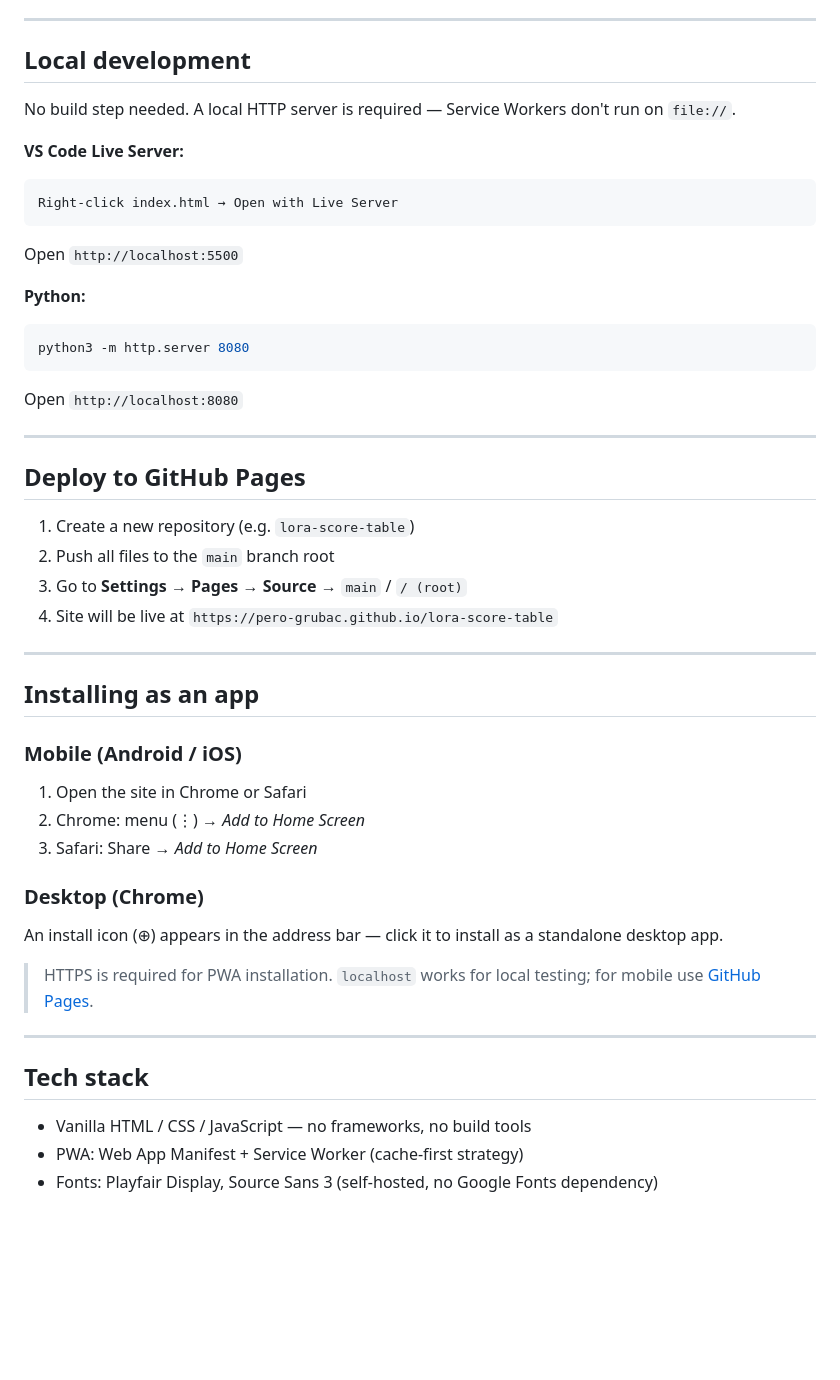
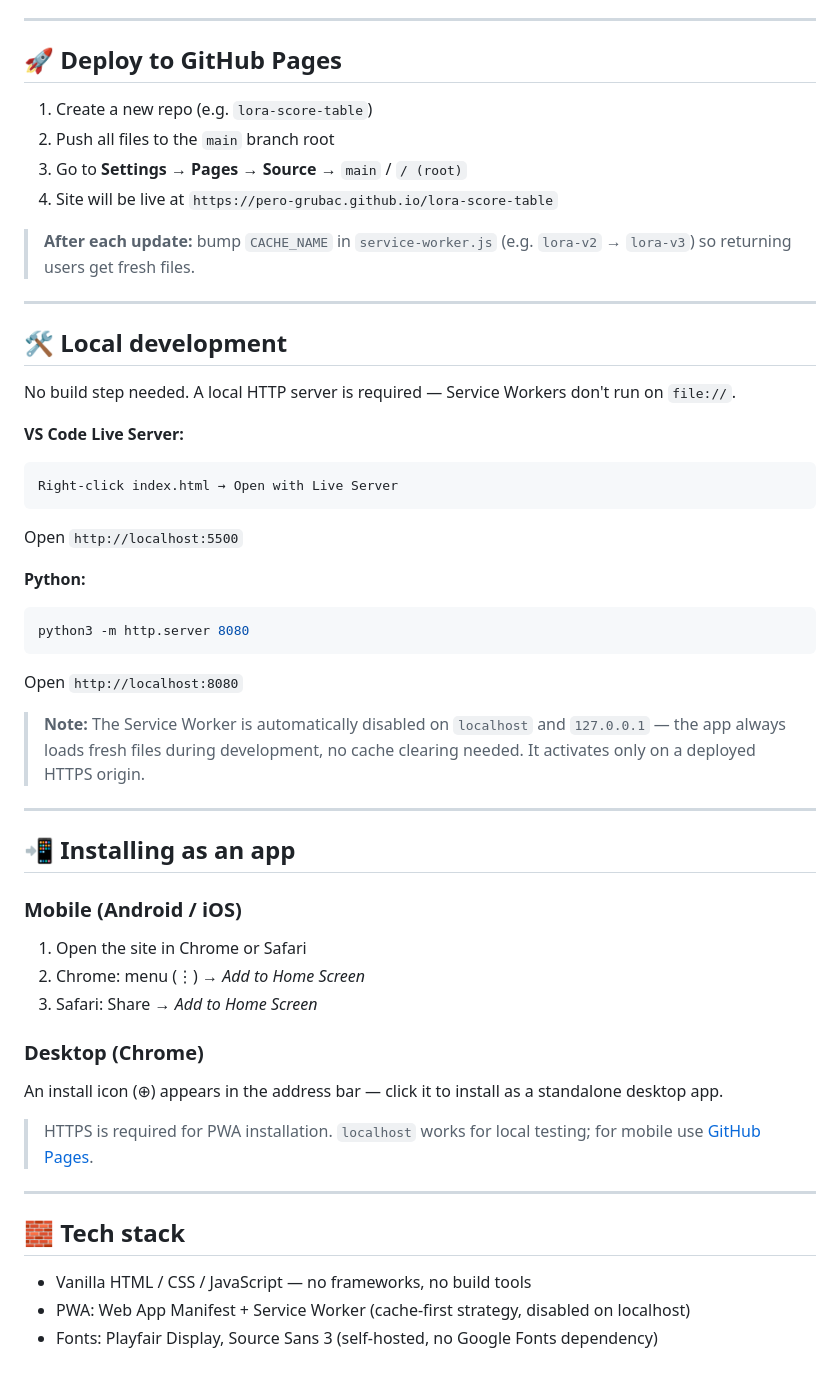
Before and after one commit to pero-grubac/lora-score-table, a Markdown page: README.md, the part around one of its changes. GitHub-like rendering; blank space fills up the shorter version.

Commit message:
Revise README for clarity and additional details
Updated README to enhance project overview, features, and installation instructions.

````diff
--- a/README.md
+++ b/README.md
@@ -61,55 +87,53 @@ lora-score-table/
 
 ---
 
-## Local development
+## 🚀 Deploy to GitHub Pages
+
+1. Create a new repo (e.g. `lora-score-table`)
+2. Push all files to the `main` branch root
+3. Go to **Settings → Pages → Source** → `main` / `/ (root)`
+4. Site will be live at `https://pero-grubac.github.io/lora-score-table`
+
+> **After each update:** bump `CACHE_NAME` in `service-worker.js` (e.g. `lora-v2` → `lora-v3`) so returning users get fresh files.
+
+---
+
+## 🛠️ Local development
 
 No build step needed. A local HTTP server is required — Service Workers don't run on `file://`.
 
 **VS Code Live Server:**
-
 ```
 Right-click index.html → Open with Live Server
 ```
-
 Open `http://localhost:5500`
 
 **Python:**
-
 ```bash
 python3 -m http.server 8080
 ```
+Open `http://localhost:8080`
 
-Open `http://localhost:8080`
+> **Note:** The Service Worker is automatically disabled on `localhost` and `127.0.0.1` — the app always loads fresh files during development, no cache clearing needed. It activates only on a deployed HTTPS origin.
 
 ---
 
-## Deploy to GitHub Pages
-
-1. Create a new repository (e.g. `lora-score-table`)
-2. Push all files to the `main` branch root
-3. Go to **Settings → Pages → Source** → `main` / `/ (root)`
-4. Site will be live at `https://pero-grubac.github.io/lora-score-table`
-
----
-
-## Installing as an app
+## 📲 Installing as an app
 
 ### Mobile (Android / iOS)
-
 1. Open the site in Chrome or Safari
-2. Chrome: menu (⋮) → _Add to Home Screen_
-3. Safari: Share → _Add to Home Screen_
+2. Chrome: menu (⋮) → *Add to Home Screen*
+3. Safari: Share → *Add to Home Screen*
 
 ### Desktop (Chrome)
-
 An install icon (⊕) appears in the address bar — click it to install as a standalone desktop app.
 
 > HTTPS is required for PWA installation. `localhost` works for local testing; for mobile use [GitHub Pages](https://pero-grubac.github.io/lora-score-table/).
 
 ---
 
-## Tech stack
+## 🧱 Tech stack
 
 - Vanilla HTML / CSS / JavaScript — no frameworks, no build tools
-- PWA: Web App Manifest + Service Worker (cache-first strategy)
+- PWA: Web App Manifest + Service Worker (cache-first strategy, disabled on localhost)
 - Fonts: Playfair Display, Source Sans 3 (self-hosted, no Google Fonts dependency)
````
Also changed, not shown: other parts of README.md (+70 -44 lines).
